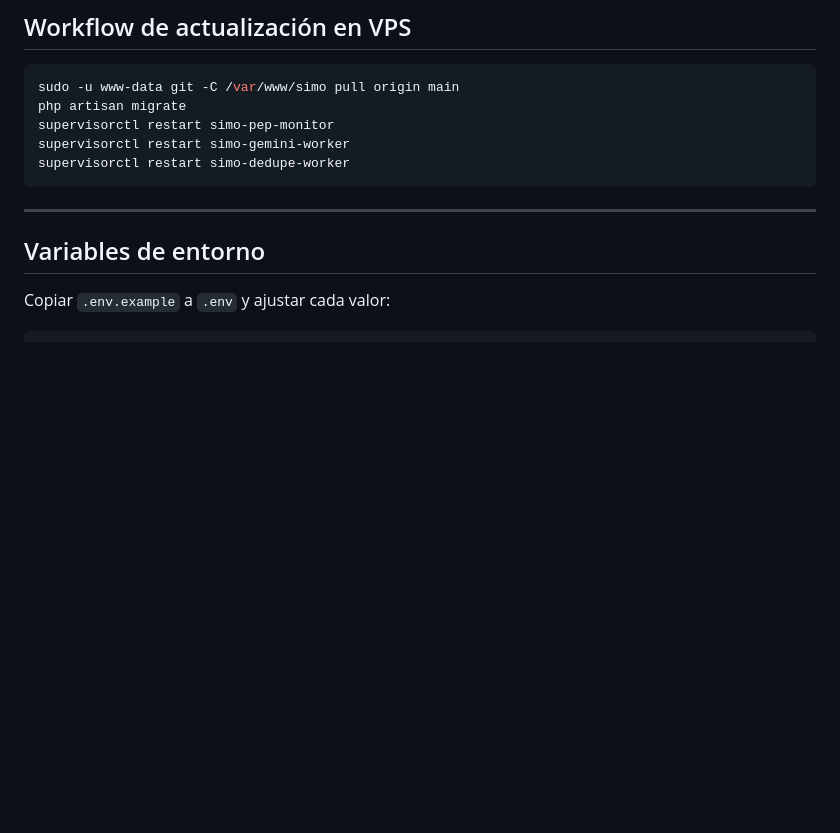
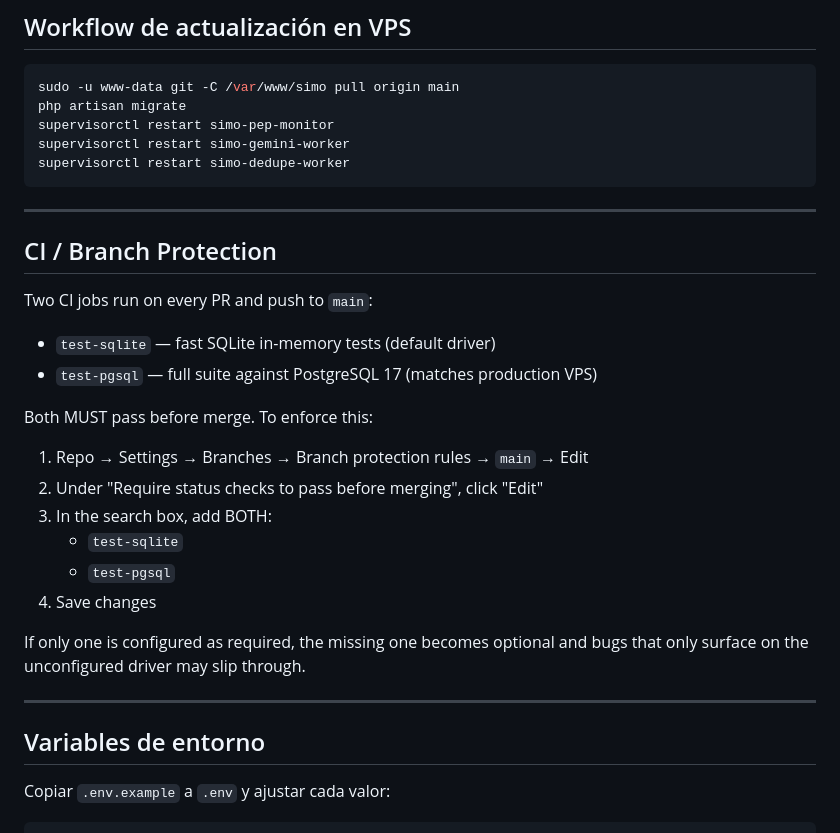
Before and after one commit to Adipol/simo, a Markdown page: DEPLOY.md, the part around the change. Rendered like a GitHub page; blank space fills up the shorter version.

Commit message:
docs: add CI/branch-protection guide and fix PHP version in README
Add '## CI / Branch Protection' section to DEPLOY.md with step-by-step
instructions to require both test-sqlite and test-pgsql as GitHub branch
protection status checks. Update README.md to document dual-driver CI
(SQLite + PostgreSQL 17) and fix stale PHP 8.2 reference to 8.5.

````diff
--- a/DEPLOY.md
+++ b/DEPLOY.md
@@ -37,6 +37,25 @@ supervisorctl restart simo-pep-monitor
 supervisorctl restart simo-gemini-worker
 supervisorctl restart simo-dedupe-worker
 ```
+
+---
+
+## CI / Branch Protection
+
+Two CI jobs run on every PR and push to `main`:
+- `test-sqlite` — fast SQLite in-memory tests (default driver)
+- `test-pgsql` — full suite against PostgreSQL 17 (matches production VPS)
+
+Both MUST pass before merge. To enforce this:
+
+1. Repo → Settings → Branches → Branch protection rules → `main` → Edit
+2. Under "Require status checks to pass before merging", click "Edit"
+3. In the search box, add BOTH:
+   - `test-sqlite`
+   - `test-pgsql`
+4. Save changes
+
+If only one is configured as required, the missing one becomes optional and bugs that only surface on the unconfigured driver may slip through.
 
 ---
 
````
Also changed, not shown: README.md (+3 -1 lines).
